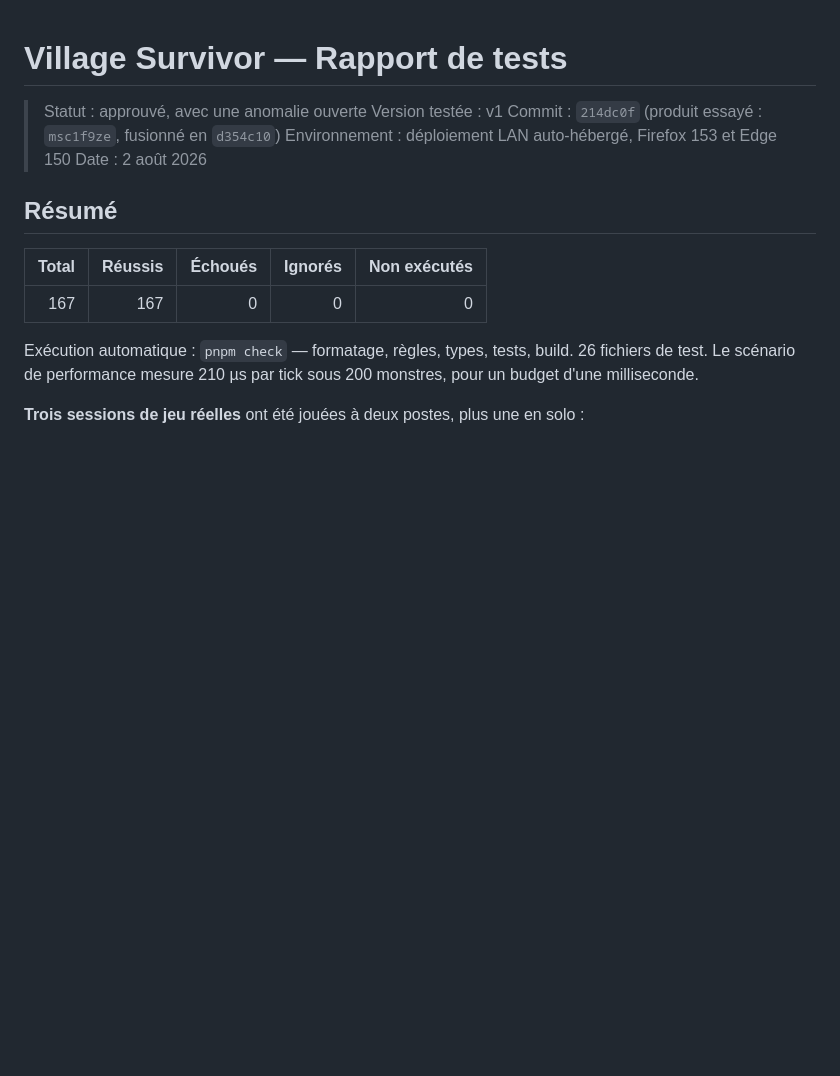
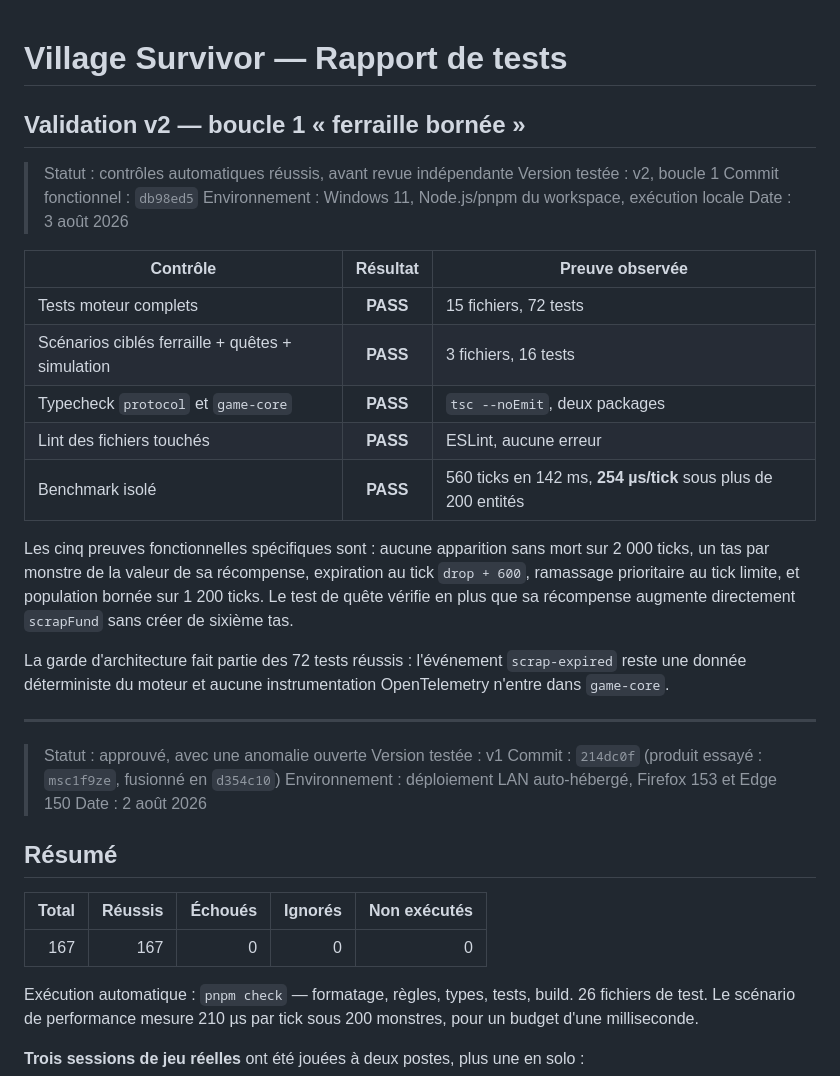
Before and after one commit to Gayar78/village-survivor, a Markdown page: docs/qualite/rapport-tests.md, the part around the change. Drawn GitHub-style; blank space fills up the shorter version.

Commit message:
docs(test): consigne les preuves de la boucle ferraille

```diff
--- a/docs/qualite/rapport-tests.md
+++ b/docs/qualite/rapport-tests.md
@@ -1,4 +1,30 @@
 # Village Survivor — Rapport de tests
+
+## Validation v2 — boucle 1 « ferraille bornée »
+
+> Statut : contrôles automatiques réussis, avant revue indépendante
+> Version testée : v2, boucle 1
+> Commit fonctionnel : `db98ed5`
+> Environnement : Windows 11, Node.js/pnpm du workspace, exécution locale
+> Date : 3 août 2026
+
+| Contrôle | Résultat | Preuve observée |
+|---|:---:|---|
+| Tests moteur complets | **PASS** | 15 fichiers, 72 tests |
+| Scénarios ciblés ferraille + quêtes + simulation | **PASS** | 3 fichiers, 16 tests |
+| Typecheck `protocol` et `game-core` | **PASS** | `tsc --noEmit`, deux packages |
+| Lint des fichiers touchés | **PASS** | ESLint, aucune erreur |
+| Benchmark isolé | **PASS** | 560 ticks en 142 ms, **254 µs/tick** sous plus de 200 entités |
+
+Les cinq preuves fonctionnelles spécifiques sont : aucune apparition sans mort sur 2 000 ticks,
+un tas par monstre de la valeur de sa récompense, expiration au tick `drop + 600`, ramassage
+prioritaire au tick limite, et population bornée sur 1 200 ticks. Le test de quête vérifie en
+plus que sa récompense augmente directement `scrapFund` sans créer de sixième tas.
+
+La garde d'architecture fait partie des 72 tests réussis : l'événement `scrap-expired` reste une
+donnée déterministe du moteur et aucune instrumentation OpenTelemetry n'entre dans `game-core`.
+
+---
 
 > Statut : approuvé, avec une anomalie ouverte
 > Version testée : v1
```
